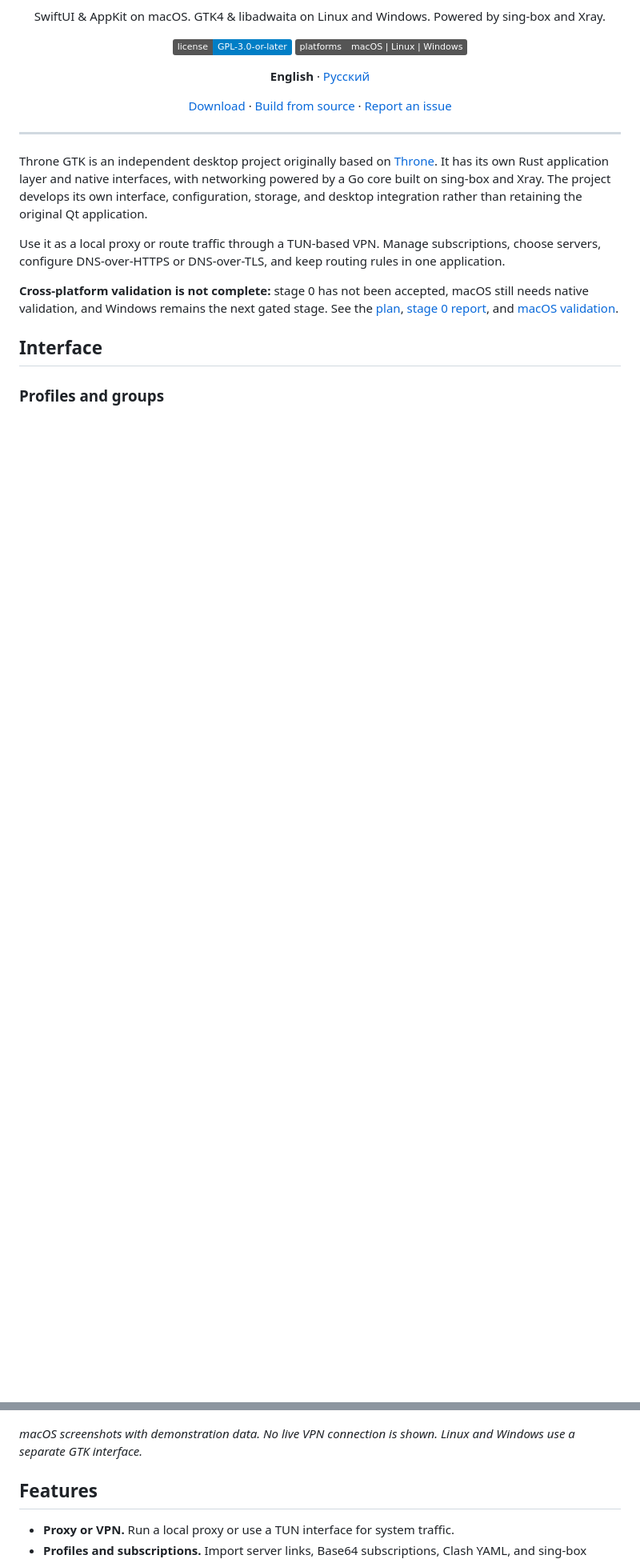
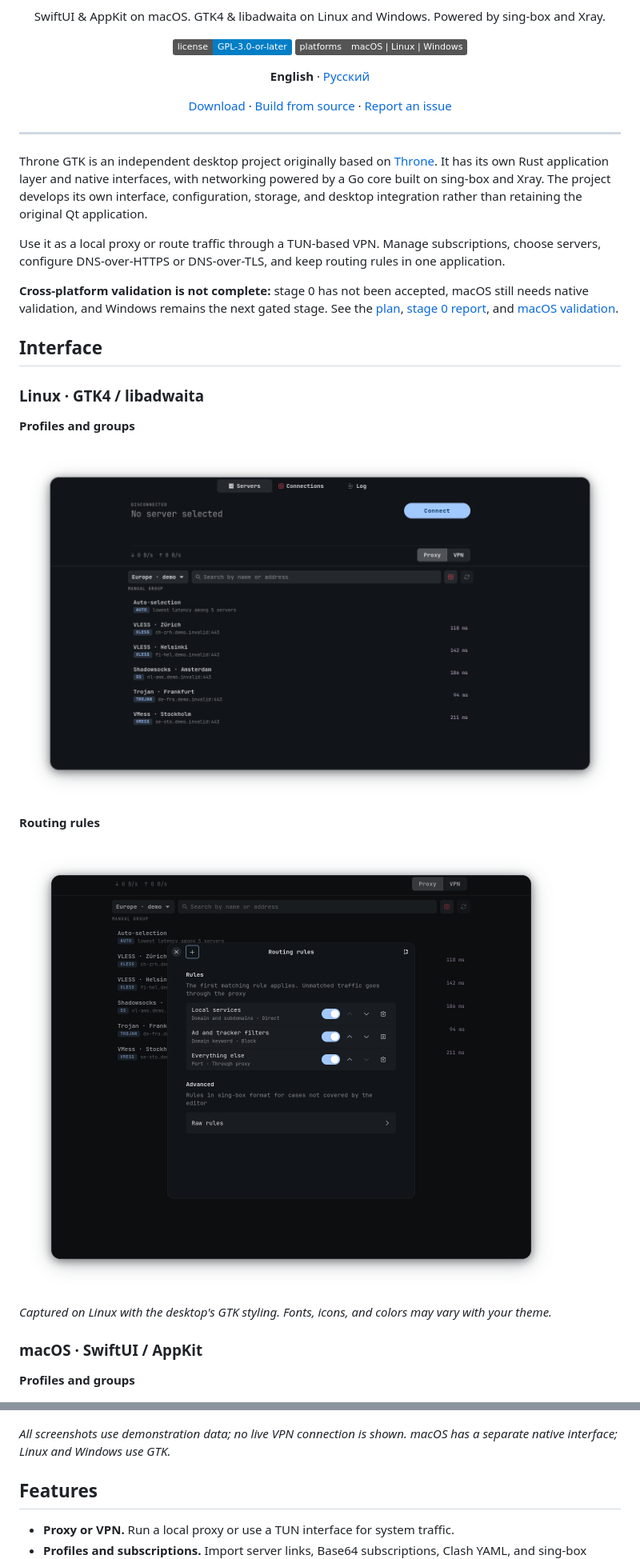
Before and after one commit to nalart11/Throne-GTK, a Markdown page: README.md, 2 parts joined by grey strips. Shown at 80% size. Rendered like a GitHub page; pictures changed too: docs/screenshots/linux-profiles.png (added), docs/screenshots/linux-routing.png (added); badges without logos; blank space fills up the shorter version.

```diff
--- a/README.md
+++ b/README.md
@@ -27,7 +27,21 @@ Use it as a local proxy or route traffic through a TUN-based VPN. Manage subscri
 
 ## Interface
 
-### Profiles and groups
+### Linux · GTK4 / libadwaita
+
+**Profiles and groups**
+
+![Throne GTK Linux profiles interface with demonstration data](docs/screenshots/linux-profiles.png)
+
+**Routing rules**
+
+![Throne GTK Linux routing rules with demonstration data](docs/screenshots/linux-routing.png)
+
+*Captured on Linux with the desktop's GTK styling. Fonts, icons, and colors may vary with your theme.*
+
+### macOS · SwiftUI / AppKit
+
+**Profiles and groups**
 
 ![Throne GTK macOS profiles interface with demonstration data](docs/screenshots/macos-profiles.png)
 
@@ -35,7 +49,7 @@ Use it as a local proxy or route traffic through a TUN-based VPN. Manage subscri
 
 ![Throne GTK macOS routing rule editor with demonstration data](docs/screenshots/macos-routing-rule.png)
 
-*macOS screenshots with demonstration data. No live VPN connection is shown. Linux and Windows use a separate GTK interface.*
+*All screenshots use demonstration data; no live VPN connection is shown. macOS has a separate native interface; Linux and Windows use GTK.*
 
 ## Features
 
```
Also changed, not shown: other parts of README.md (+1 -1 lines), README.ru.md (+17 -3 lines).
